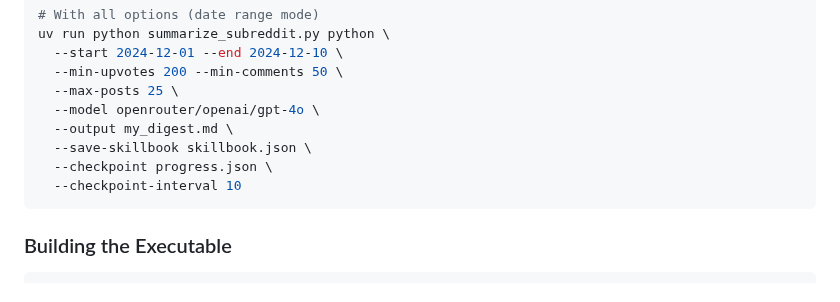
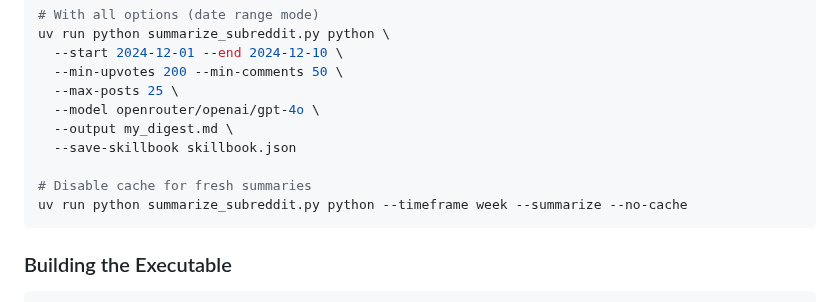
Before and after one commit to PXMYH/reddit-digest, a Markdown page: CLAUDE.md, the part around the change. Rendered like a GitHub page.

````diff
--- a/CLAUDE.md
+++ b/CLAUDE.md
@@ -46,9 +46,10 @@ uv run python summarize_subreddit.py python \
   --max-posts 25 \
   --model openrouter/openai/gpt-4o \
   --output my_digest.md \
-  --save-skillbook skillbook.json \
-  --checkpoint progress.json \
-  --checkpoint-interval 10
+  --save-skillbook skillbook.json
+
+# Disable cache for fresh summaries
+uv run python summarize_subreddit.py python --timeframe week --summarize --no-cache
 ```
 
 ### Building the Executable
````
Also changed, not shown: docs/QUICK_START.md (+9 -10 lines), docs/TECHNICAL.md (+14 -11 lines).
